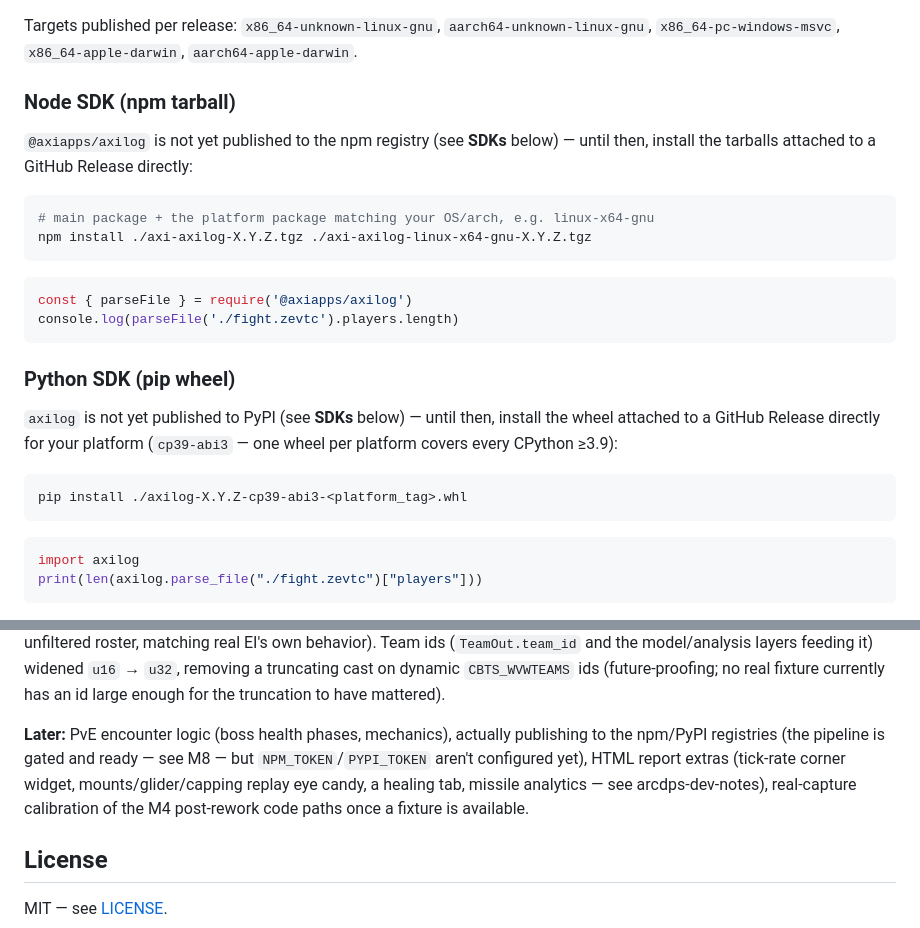
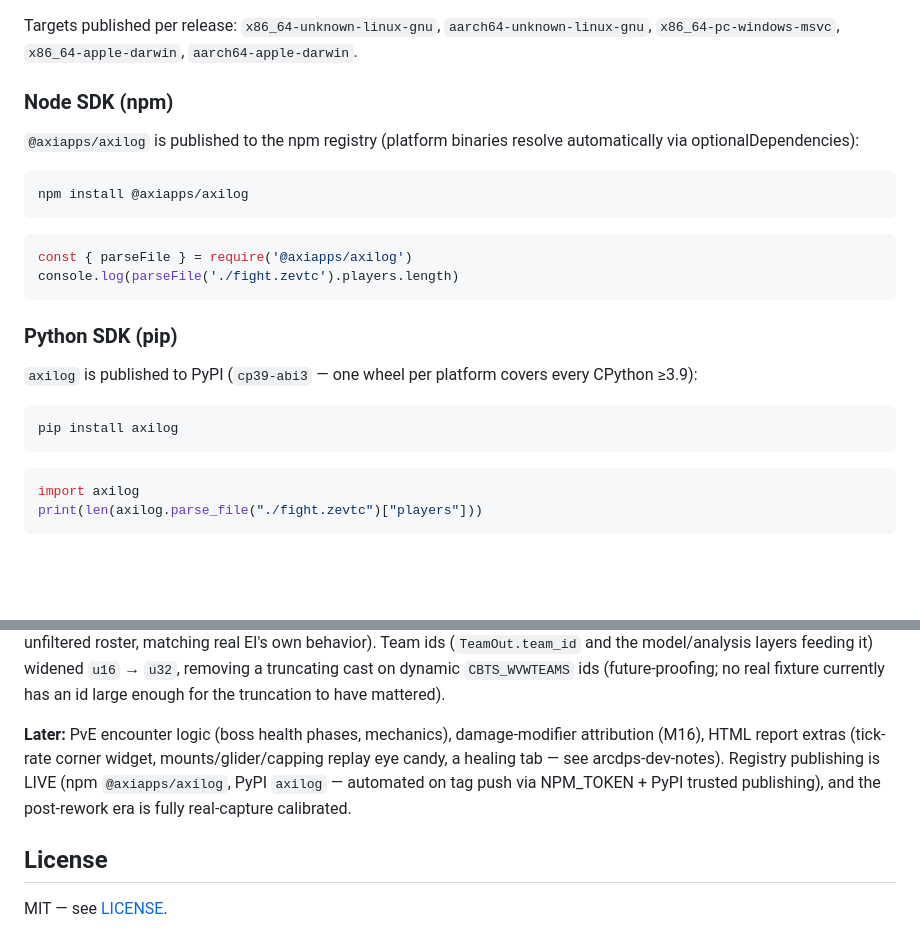
Before and after one commit to darkharasho/axilog, a Markdown page: README.md, 2 parts joined by grey strips. Drawn GitHub-style; blank space fills up the shorter version.

Commit message:
docs(readme): registries live, M11 down-contribution row, stale later-list
Three stale sections flagged during MDOCS wiki-writing: Install still said
npm/PyPI unpublished (both live at 0.1.1); the Down-contribution parity row
still described the retired M1 10s-window approximation (M11 replaced it
with the arcdps-methodology contribution family, schema 0.2); the Later
list still said tokens unconfigured + post-rework uncalibrated.

Co-Authored-By: Claude Opus 4.8 <noreply@anthropic.com>

````diff
--- a/README.md
+++ b/README.md
@@ -36,14 +36,13 @@ tar xzf axilog-X.Y.Z-<target>.tar.gz
 Targets published per release: `x86_64-unknown-linux-gnu`, `aarch64-unknown-linux-gnu`,
 `x86_64-pc-windows-msvc`, `x86_64-apple-darwin`, `aarch64-apple-darwin`.
 
-### Node SDK (npm tarball)
+### Node SDK (npm)
 
-`@axiapps/axilog` is not yet published to the npm registry (see **SDKs** below) — until then, install
-the tarballs attached to a GitHub Release directly:
+`@axiapps/axilog` is published to the npm registry (platform binaries resolve automatically
+via optionalDependencies):
 
 ```sh
-# main package + the platform package matching your OS/arch, e.g. linux-x64-gnu
-npm install ./axi-axilog-X.Y.Z.tgz ./axi-axilog-linux-x64-gnu-X.Y.Z.tgz
+npm install @axiapps/axilog
 ```
 
 ```js
@@ -51,14 +50,13 @@ const { parseFile } = require('@axiapps/axilog')
 console.log(parseFile('./fight.zevtc').players.length)
 ```
 
-### Python SDK (pip wheel)
+### Python SDK (pip)
 
-`axilog` is not yet published to PyPI (see **SDKs** below) — until then, install the wheel
-attached to a GitHub Release directly for your platform (`cp39-abi3` — one wheel per platform
-covers every CPython ≥3.9):
+`axilog` is published to PyPI (`cp39-abi3` — one wheel per platform covers every
+CPython ≥3.9):
 
 ```sh
-pip install ./axilog-X.Y.Z-cp39-abi3-<platform_tag>.whl
+pip install axilog
 ```
 
 ```python
@@ -649,11 +647,11 @@ against the full, unfiltered roster, matching real EI's own behavior). Team ids
 truncating cast on dynamic `CBTS_WVWTEAMS` ids (future-proofing; no real fixture currently has an
 id large enough for the truncation to have mattered).
 
-**Later:** PvE encounter logic (boss health phases, mechanics), actually publishing to the
-npm/PyPI registries (the pipeline is gated and ready — see M8 — but `NPM_TOKEN`/`PYPI_TOKEN`
-aren't configured yet), HTML report extras (tick-rate corner widget, mounts/glider/capping replay
-eye candy, a healing tab, missile analytics — see arcdps-dev-notes), real-capture calibration of
-the M4 post-rework code paths once a fixture is available.
+**Later:** PvE encounter logic (boss health phases, mechanics), damage-modifier attribution
+(M16), HTML report extras (tick-rate corner widget, mounts/glider/capping replay eye candy, a
+healing tab — see arcdps-dev-notes). Registry publishing is LIVE (npm `@axiapps/axilog`, PyPI
+`axilog` — automated on tag push via NPM_TOKEN + PyPI trusted publishing), and the post-rework
+era is fully real-capture calibrated.
 
 ## License
 
````
Also changed, not shown: other parts of README.md (+1 -1 lines).
